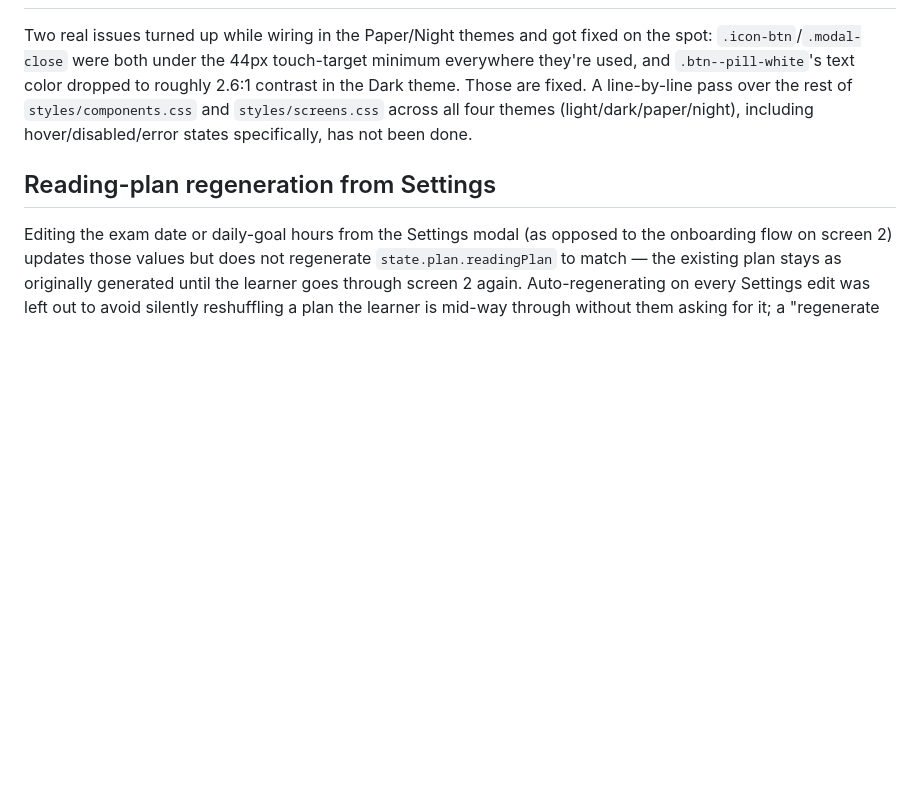
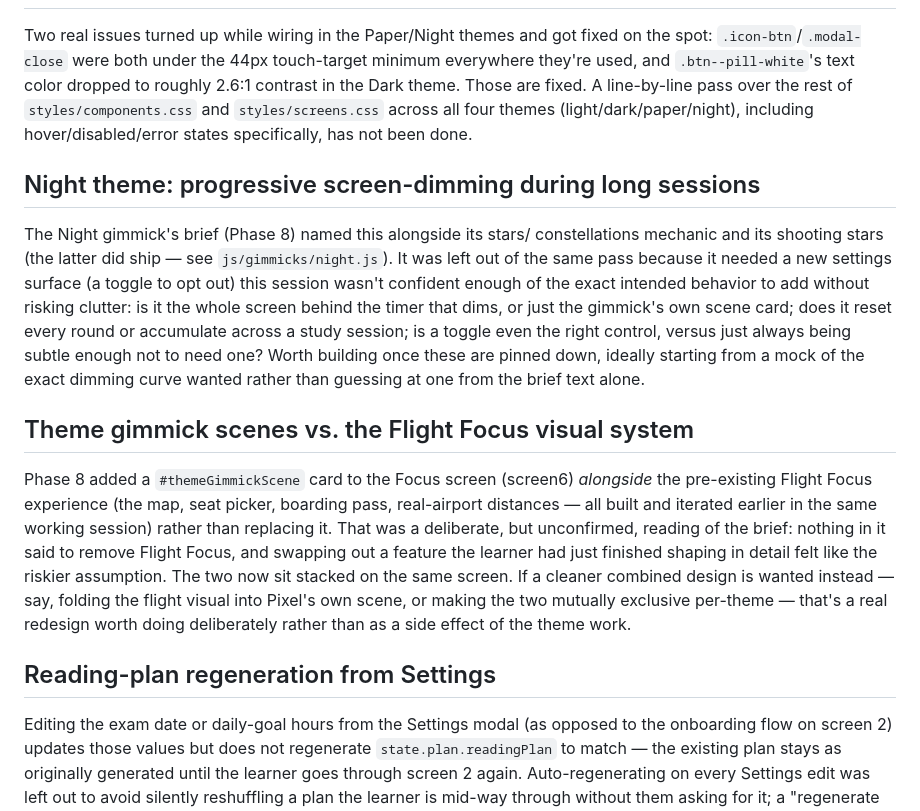
Before and after one commit to Timnoii5555/smartstudy, a Markdown page: FUTURE_IDEAS.md, the part around the change. GitHub-like rendering; blank space fills up the shorter version.

Commit message:
Log 2 deferred Phase 8 items in FUTURE_IDEAS.md
Night's progressive screen-dimming (named in the brief alongside the
stars/shooting-stars mechanic, which did ship) and the open question of
whether theme gimmick scenes should eventually replace or merge with
the pre-existing Flight Focus visual system rather than sit alongside
it, as they do now.

Co-Authored-By: Claude Sonnet 5 <noreply@anthropic.com>

```diff
--- a/FUTURE_IDEAS.md
+++ b/FUTURE_IDEAS.md
@@ -118,6 +118,34 @@ A line-by-line pass over the rest of `styles/components.css` and
 `styles/screens.css` across all four themes (light/dark/paper/night),
 including hover/disabled/error states specifically, has not been done.
 
+## Night theme: progressive screen-dimming during long sessions
+
+The Night gimmick's brief (Phase 8) named this alongside its stars/
+constellations mechanic and its shooting stars (the latter did ship —
+see `js/gimmicks/night.js`). It was left out of the same pass because it
+needed a new settings surface (a toggle to opt out) this session wasn't
+confident enough of the exact intended behavior to add without risking
+clutter: is it the whole screen behind the timer that dims, or just the
+gimmick's own scene card; does it reset every round or accumulate across
+a study session; is a toggle even the right control, versus just always
+being subtle enough not to need one? Worth building once these are
+pinned down, ideally starting from a mock of the exact dimming curve
+wanted rather than guessing at one from the brief text alone.
+
+## Theme gimmick scenes vs. the Flight Focus visual system
+
+Phase 8 added a `#themeGimmickScene` card to the Focus screen (screen6)
+*alongside* the pre-existing Flight Focus experience (the map, seat
+picker, boarding pass, real-airport distances — all built and iterated
+earlier in the same working session) rather than replacing it. That was
+a deliberate, but unconfirmed, reading of the brief: nothing in it said
+to remove Flight Focus, and swapping out a feature the learner had just
+finished shaping in detail felt like the riskier assumption. The two
+now sit stacked on the same screen. If a cleaner combined design is
+wanted instead — say, folding the flight visual into Pixel's own scene,
+or making the two mutually exclusive per-theme — that's a real redesign
+worth doing deliberately rather than as a side effect of the theme work.
+
 ## Reading-plan regeneration from Settings
 
 Editing the exam date or daily-goal hours from the Settings modal (as
```
